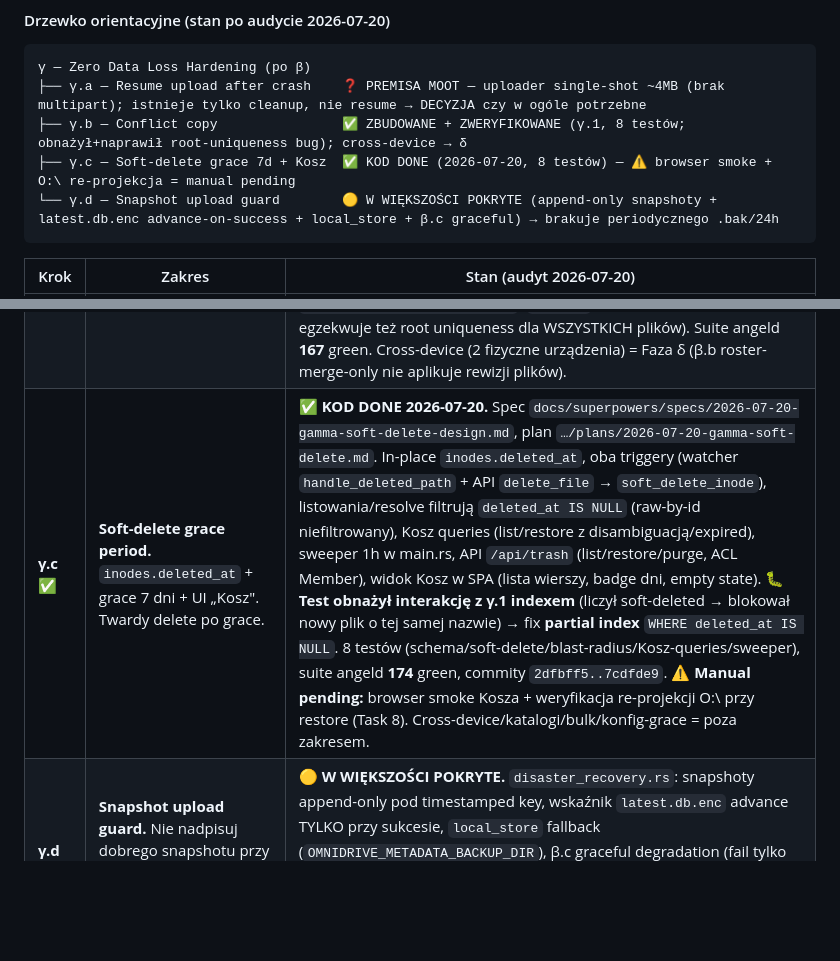
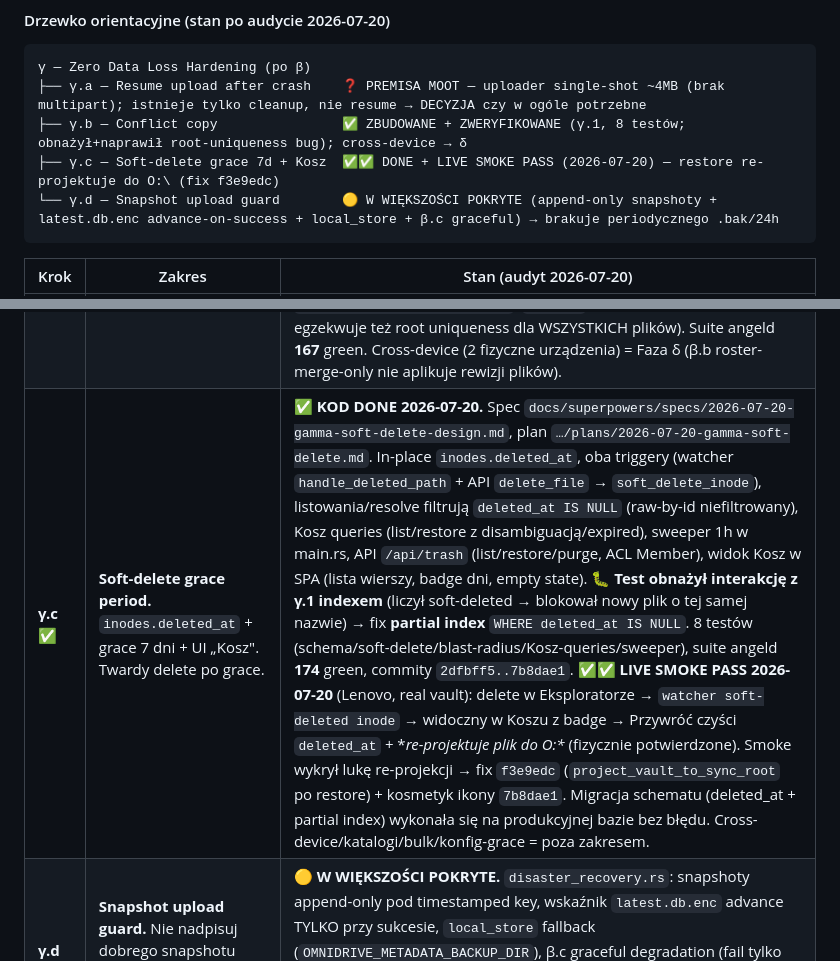
Before and after one commit to PrzemekNiec/omnidrive, a Markdown page: STATUS.md, 2 parts joined by grey strips. Rendered like a GitHub page; blank space fills up the shorter version.

Commit message:
docs(status): γ.c LIVE SMOKE PASS — restore re-projects to O:\ verified
Co-Authored-By: Claude Opus 4.8 <noreply@anthropic.com>

````diff
--- a/STATUS.md
+++ b/STATUS.md
@@ -704,7 +704,7 @@ v0.4 → v5.0 → v6.0      (◄── = bieżący krok)
 γ — Zero Data Loss Hardening (po β)
 ├── γ.a — Resume upload after crash    ❓ PREMISA MOOT — uploader single-shot ~4MB (brak multipart); istnieje tylko cleanup, nie resume → DECYZJA czy w ogóle potrzebne
 ├── γ.b — Conflict copy                ✅ ZBUDOWANE + ZWERYFIKOWANE (γ.1, 8 testów; obnażył+naprawił root-uniqueness bug); cross-device → δ
-├── γ.c — Soft-delete grace 7d + Kosz  ✅ KOD DONE (2026-07-20, 8 testów) — ⚠️ browser smoke + O:\ re-projekcja = manual pending
+├── γ.c — Soft-delete grace 7d + Kosz  ✅✅ DONE + LIVE SMOKE PASS (2026-07-20) — restore re-projektuje do O:\ (fix f3e9edc)
 └── γ.d — Snapshot upload guard        🟡 W WIĘKSZOŚCI POKRYTE (append-only snapshoty + latest.db.enc advance-on-success + local_store + β.c graceful) → brakuje periodycznego .bak/24h
 ```
 
@@ -712,7 +712,7 @@ v0.4 → v5.0 → v6.0      (◄── = bieżący krok)
 |------|--------|-----|
 | **γ.a** | **Resume upload after crash.** Roadmapa: multipart state w SQLite (`multipart_uploads`), wznów pending parts. | ❓ **PREMISA NIEAKTUALNA.** `uploader.rs` = single-shot PUT packów ~4MB (BEZ multipart). Istnieje tylko `cleanup_stale_multipart_uploads` (abort porzuconych przy starcie, `onboarding.rs`), NIE resume. Crash mid-upload → niezuploadowane packi zostają w spool → retry przez upload worker. **Do decyzji: czy γ.a jako specowane jest w ogóle potrzebne**, czy spool+retry już spełnia intencję. |
 | **γ.b** ✅ | **Conflict copy.** 2-device → 2 revisions materialized w O:\. | ✅ **ZBUDOWANE + ZWERYFIKOWANE (γ.1 2026-07-20).** `watcher.rs:424` → `packer.pack_file_with_expected_parent` → `db::classify_revision_lineage` (4-way) → `materialize_conflict_copy_from_revision` → `conflict_events` → surface `list_recent_conflicts` (Multi-Device tab). **8 testów** (4 lineage + 2 materializacja + 1 root-uniqueness + 1 packer wiring), commity `9b53132`/`65b2eb9`/`5e97700`. **🐛 Test obnażył realny bug** (dezambiguacja nazwy kopii martwa w root vaulta — SQLite NULL≠NULL w `UNIQUE(parent_id,name)`) → **naprawiony** expression unique index `COALESCE(parent_id,-1),name` (`65b2eb9`, additive, bez zmiany modelu; egzekwuje też root uniqueness dla WSZYSTKICH plików). Suite angeld **167** green. Cross-device (2 fizyczne urządzenia) = Faza δ (β.b roster-merge-only nie aplikuje rewizji plików). |
-| **γ.c** ✅ | **Soft-delete grace period.** `inodes.deleted_at` + grace 7 dni + UI „Kosz". Twardy delete po grace. | ✅ **KOD DONE 2026-07-20.** Spec `docs/superpowers/specs/2026-07-20-gamma-soft-delete-design.md`, plan `…/plans/2026-07-20-gamma-soft-delete.md`. In-place `inodes.deleted_at`, oba triggery (watcher `handle_deleted_path` + API `delete_file` → `soft_delete_inode`), listowania/resolve filtrują `deleted_at IS NULL` (raw-by-id niefiltrowany), Kosz queries (list/restore z disambiguacją/expired), sweeper 1h w main.rs, API `/api/trash` (list/restore/purge, ACL Member), widok Kosz w SPA (lista wierszy, badge dni, empty state). **🐛 Test obnażył interakcję z γ.1 indexem** (liczył soft-deleted → blokował nowy plik o tej samej nazwie) → fix **partial index** `WHERE deleted_at IS NULL`. 8 testów (schema/soft-delete/blast-radius/Kosz-queries/sweeper), suite angeld **174** green, commity `2dfbff5..7cdfde9`. ⚠️ **Manual pending:** browser smoke Kosza + weryfikacja re-projekcji O:\ przy restore (Task 8). Cross-device/katalogi/bulk/konfig-grace = poza zakresem. |
+| **γ.c** ✅ | **Soft-delete grace period.** `inodes.deleted_at` + grace 7 dni + UI „Kosz". Twardy delete po grace. | ✅ **KOD DONE 2026-07-20.** Spec `docs/superpowers/specs/2026-07-20-gamma-soft-delete-design.md`, plan `…/plans/2026-07-20-gamma-soft-delete.md`. In-place `inodes.deleted_at`, oba triggery (watcher `handle_deleted_path` + API `delete_file` → `soft_delete_inode`), listowania/resolve filtrują `deleted_at IS NULL` (raw-by-id niefiltrowany), Kosz queries (list/restore z disambiguacją/expired), sweeper 1h w main.rs, API `/api/trash` (list/restore/purge, ACL Member), widok Kosz w SPA (lista wierszy, badge dni, empty state). **🐛 Test obnażył interakcję z γ.1 indexem** (liczył soft-deleted → blokował nowy plik o tej samej nazwie) → fix **partial index** `WHERE deleted_at IS NULL`. 8 testów (schema/soft-delete/blast-radius/Kosz-queries/sweeper), suite angeld **174** green, commity `2dfbff5..7b8dae1`. **✅✅ LIVE SMOKE PASS 2026-07-20** (Lenovo, real vault): delete w Eksploratorze → `watcher soft-deleted inode` → widoczny w Koszu z badge → Przywróć czyści `deleted_at` + **re-projektuje plik do O:\** (fizycznie potwierdzone). Smoke wykrył lukę re-projekcji → fix `f3e9edc` (`project_vault_to_sync_root` po restore) + kosmetyk ikony `7b8dae1`. Migracja schematu (deleted_at + partial index) wykonała się na produkcyjnej bazie bez błędu. Cross-device/katalogi/bulk/konfig-grace = poza zakresem. |
 | **γ.d** | **Snapshot upload guard.** Nie nadpisuj dobrego snapshotu przy all-provider-fail; lokalny backup. | 🟡 **W WIĘKSZOŚCI POKRYTE.** `disaster_recovery.rs`: snapshoty append-only pod timestamped key, wskaźnik `latest.db.enc` advance TYLKO przy sukcesie, `local_store` fallback (`OMNIDRIVE_METADATA_BACKUP_DIR`), β.c graceful degradation (fail tylko gdy 0 sukcesów). **Brakuje:** jawnego periodycznego `omnidrive.db.bak.YYYYMMDD_HHMMSS` co 24h + ew. testu all-fail. → weryfikacja + mała luka, nie greenfield. |
 
 **Szacunek (po audycie):** γ.b weryfikacja ~1 sesja (γ.1); γ.c greenfield ~2-3 sesje; γ.d weryfikacja+luka ~1 sesja; γ.a = najpierw decyzja.
````
